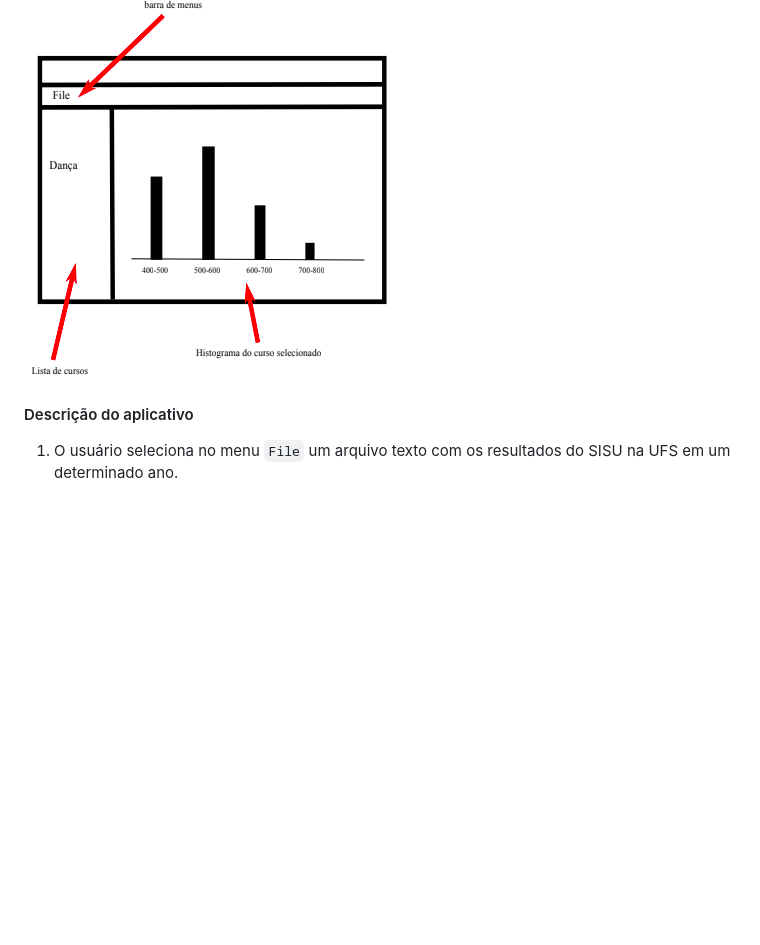
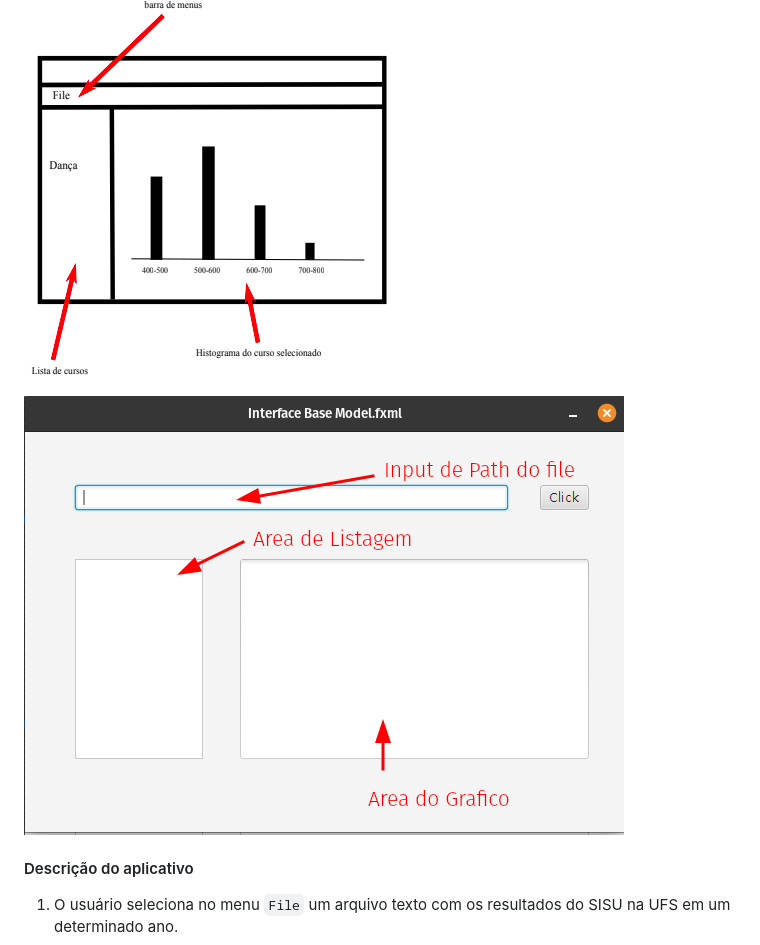
Before and after one commit to Matheuscrz/Projeto-Estudantil, a Markdown page: README.md, the part around the change. Drawn GitHub-style; pictures changed too: Base Interface JavaFX.png (added); blank space fills up the shorter version.

```diff
--- a/README.md
+++ b/README.md
@@ -60,6 +60,8 @@ Cada aluno/dupla deve apresentar uma proposta de projeto em formato _markdown_ d
 
 ![Quadro01](./Modelo.png)
 
+![Quadro02](./Base%20Interface%20JavaFX.png)
+
 #### Descrição do aplicativo
 
 1. O usuário seleciona no menu `File` um arquivo texto com os resultados do SISU na UFS em um determinado ano.
```
Also changed, not shown: 1 other file.
